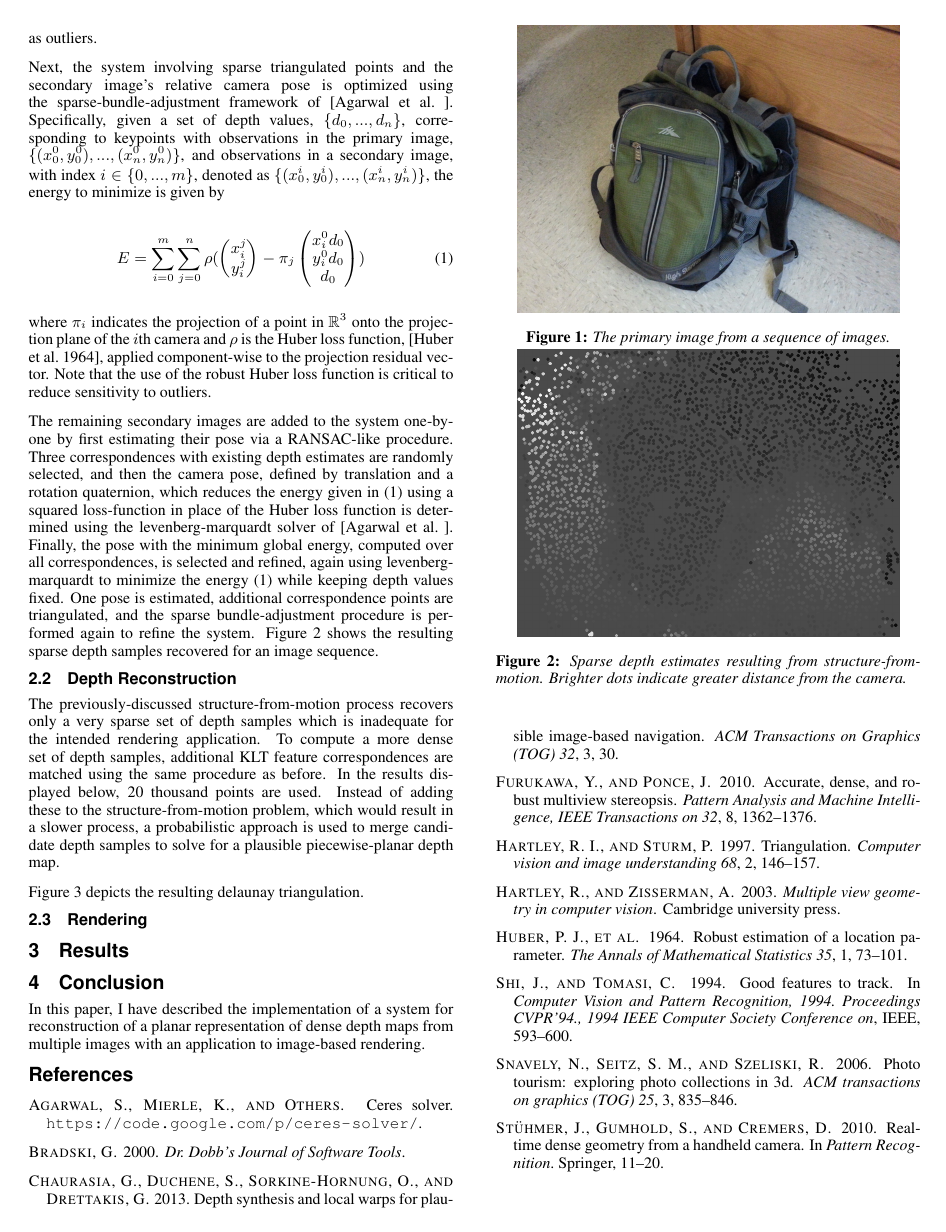
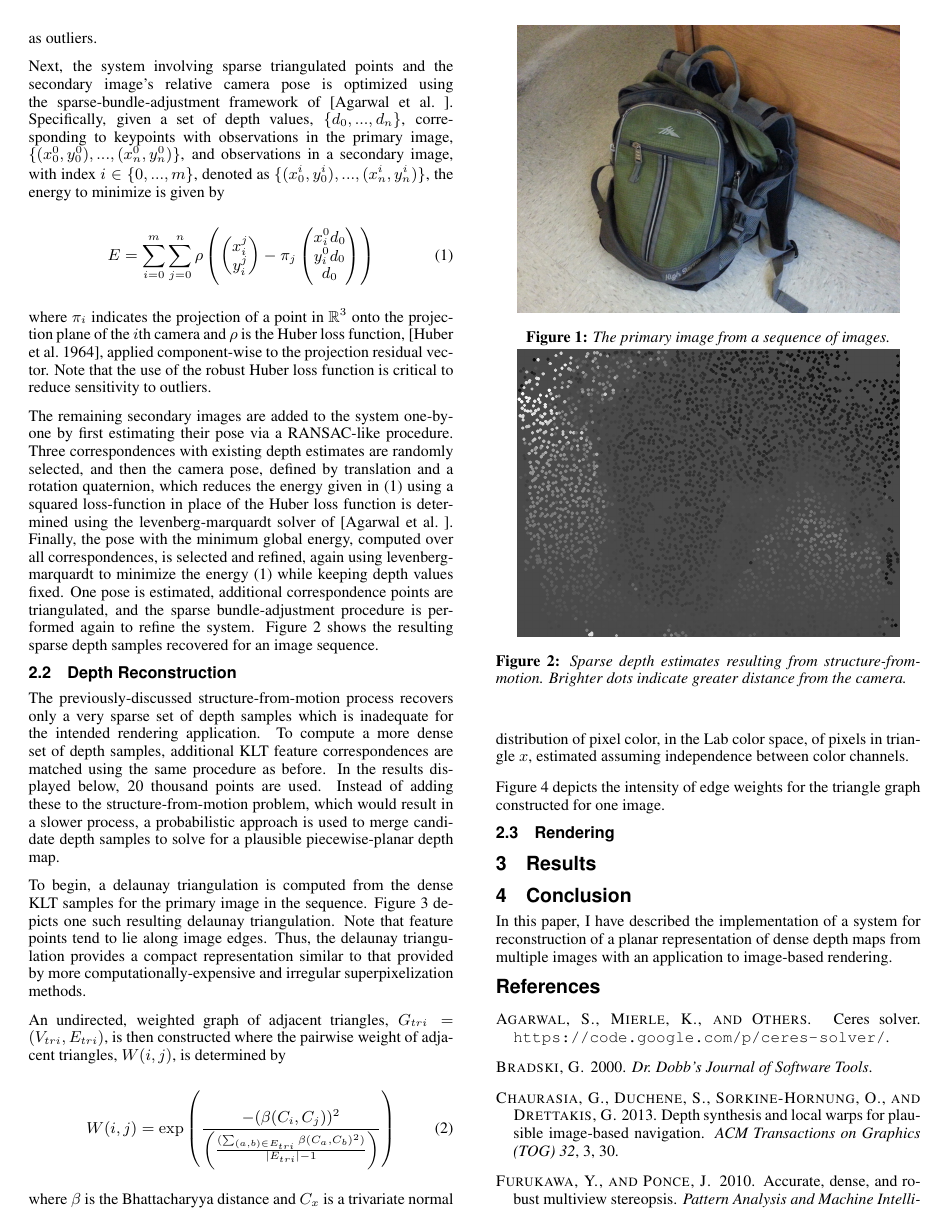
Before and after one commit to pklall/view-interp, a LaTeX paper (paper/template.tex): page 2 of 3. Compiled offline with pdfLaTeX.

Commit message:
Paper progress

```diff
--- a/paper/template.tex
+++ b/paper/template.tex
@@ -276,8 +280,40 @@ to solve for a plausible piecewise-planar depth map.
+  \label{fig:delaunay_edges}
 \end{figure}
 
-Figure~\ref{fig:delaunay} depicts the resulting delaunay triangulation.
+To begin, a delaunay triangulation is computed from the dense KLT samples
+for the primary image in the sequence.
+Figure~\ref{fig:delaunay} depicts one such resulting delaunay triangulation.
+Note that feature points tend to lie along image edges.  Thus, the
+delaunay triangulation provides a compact representation similar
+to that provided by more computationally-expensive and irregular
+superpixelization methods.
 
-% Delaunay triangulation
+An undirected, weighted graph of adjacent triangles,
+$G_{tri} = (V_{tri}, E_{tri})$, is then constructed
+where the pairwise weight of adjacent triangles, $W(i, j)$, is determined by
+
+\begin{equation}
+    W(i, j) = \exp \left(
+        \dfrac{-(\beta(C_i, C_j))^2}
+        {
+            \left(
+                \frac{
+                    (\sum_{(a, b) \in E_{tri}} \beta(C_a, C_b)^2)
+                }
+                {
+                    |E_{tri}| - 1
+                }
+            \right)
+        }
+    \right)
+\end{equation}
+
+where $\beta$ is the Bhattacharyya distance and $C_x$ is a trivariate normal
+distribution of pixel color, in the Lab color space, of pixels in triangle $x$,
+estimated assuming independence between color channels.
+
+Figure~\ref{fig:delaunay_edges} depicts the intensity of edge weights for
+the triangle graph constructed for one image.
 
 % Pairwise cost
 
```
Also changed, not shown: paper/template.tex (17 more changed lines).
